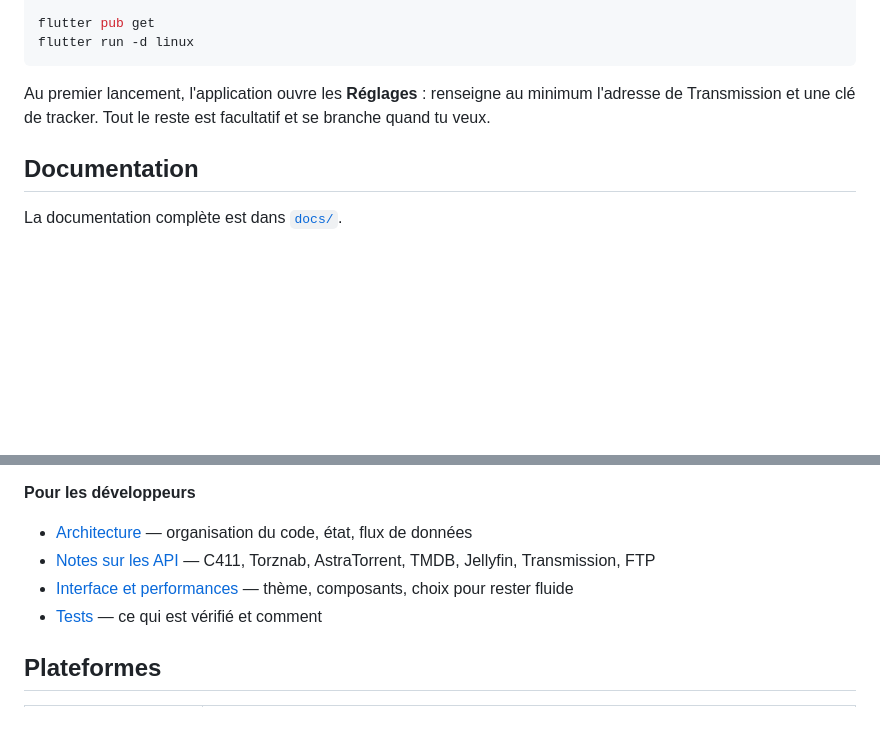
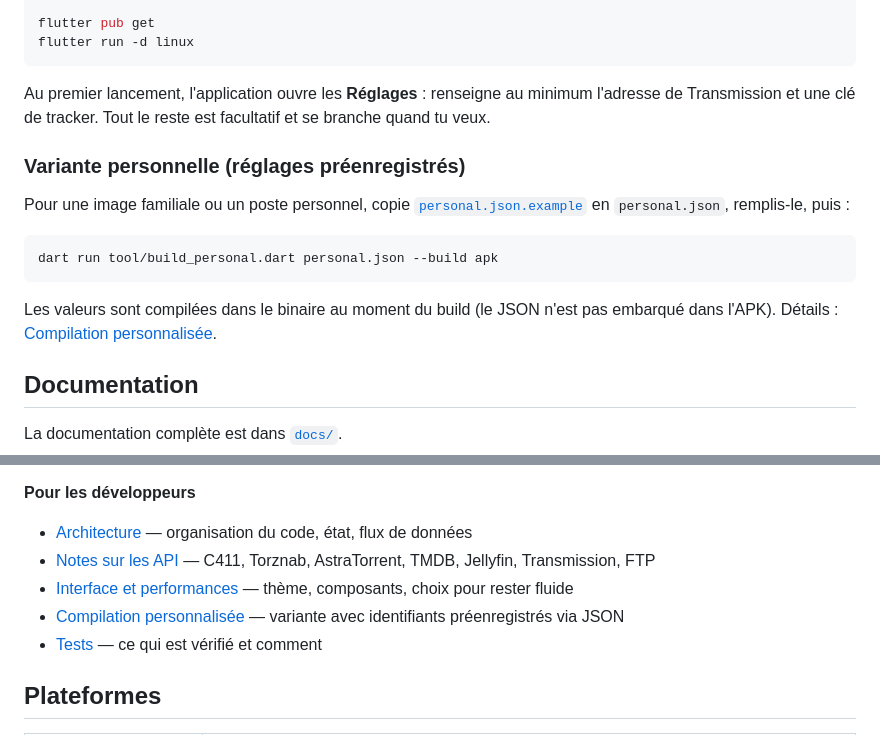
Before and after one commit to floops123/114C, a Markdown page: README.md, 2 parts joined by grey strips. Drawn GitHub-style; blank space fills up the shorter version.

Commit message:
Doc : signale la compilation personnalisée dans README et architecture
- README.md : nouvelle section « Variante personnelle » dans Démarrage
  rapide, avec la commande dart run tool/build_personal.dart et le lien
  vers docs/dev/build.md. Entrée « Compilation personnalisée » ajoutée
  à la liste des notes développeur.
- docs/dev/architecture.md : ajoute tool/ à l'arborescence et précise
  que build_defaults.dart ne sert plus qu'à lire les --dart-define
  (l'outil tool/build_personal.dart s'occupe du JSON).

````diff
--- a/README.md
+++ b/README.md
@@ -40,6 +40,19 @@ Au premier lancement, l'application ouvre les **Réglages** : renseigne au
 minimum l'adresse de Transmission et une clé de tracker. Tout le reste est
 facultatif et se branche quand tu veux.
 
+### Variante personnelle (réglages préenregistrés)
+
+Pour une image familiale ou un poste personnel, copie
+[`personal.json.example`](personal.json.example) en `personal.json`,
+remplis-le, puis :
+
+```sh
+dart run tool/build_personal.dart personal.json --build apk
+```
+
+Les valeurs sont compilées dans le binaire au moment du build (le JSON
+n'est pas embarqué dans l'APK). Détails : [Compilation personnalisée](docs/dev/build.md).
+
 ## Documentation
 
 La documentation complète est dans [`docs/`](docs/README.md).
@@ -61,6 +74,7 @@ La documentation complète est dans [`docs/`](docs/README.md).
 - [Architecture](docs/dev/architecture.md) — organisation du code, état, flux de données
 - [Notes sur les API](docs/dev/api.md) — C411, Torznab, AstraTorrent, TMDB, Jellyfin, Transmission, FTP
 - [Interface et performances](docs/dev/interface.md) — thème, composants, choix pour rester fluide
+- [Compilation personnalisée](docs/dev/build.md) — variante avec identifiants préenregistrés via JSON
 - [Tests](docs/dev/tests.md) — ce qui est vérifié et comment
 
 ## Plateformes
````
Also changed, not shown: docs/dev/architecture.md (+5 -0 lines).
